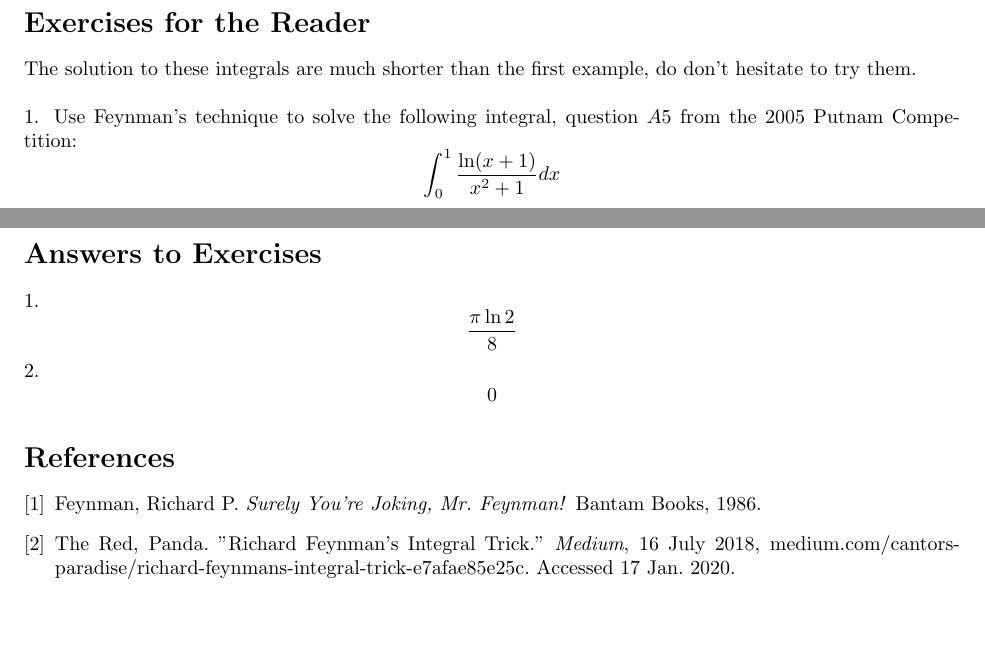
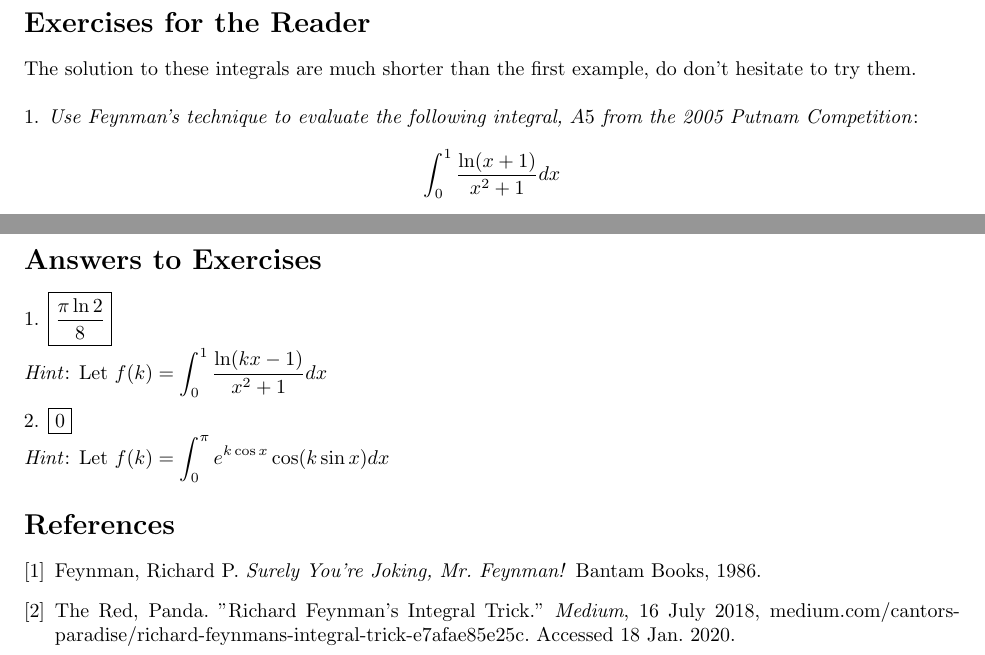
Before and after one commit to tytot/feynmans-technique, a LaTeX document (main.tex): two parts of pages 4 and 5 of 5, joined at a grey line, cut so that both start at the same text, the shorter picture padded with empty space. Compiled offline with pdfLaTeX.

Commit message:
Second draft

```diff
--- a/main.tex
+++ b/main.tex
@@ -2,6 +2,8 @@
 \usepackage[utf8]{inputenc}
 \usepackage{fullpage}
 \usepackage{amsmath}
+\usepackage{graphicx}
+\graphicspath{ {./images/} }
 
 \title{Feynman's Technique for Computing Integrals}
 \author{Tyler Lin}
@@ -86,5 +88,5 @@ $$\int_{0}^{1}\frac{x^2-1}{\log{x}}dx = f(2) = \boxed{\log({3})}.$$
 
 \section*{Exercises for the Reader}
 The solution to these integrals are much shorter than the first example, do don't hesitate to try them.
-\newline \newline 1. Use Feynman's technique to solve the following integral, question $A5$ from the 2005 Putnam Competition:
+\newline \newline 1. \textit{Use Feynman's technique to evaluate the following integral, $A5$ from the 2005 Putnam Competition}:
 $$\int_{0}^{1}\frac{\ln(x+1)}{x^2+1}dx$$
@@ -94,7 +101,9 @@ The answers can be found on the next page. Happy integrating!
 \newpage
 \section*{Answers to Exercises}
-1. $$\frac{\pi\ln{2}}{8}$$
-2. $$0$$
+1. $\boxed{\dfrac{\pi\ln{2}}{8}}$
+\newline \textit{Hint}: Let $\displaystyle{f(k)=\int_{0}^{1}\frac{\ln({kx-1})}{x^2+1}}dx$
+\newline \newline 2. $\boxed{0}$
+\newline \textit{Hint}: Let $\displaystyle{f(k)=\int_{0}^{\pi}e^{k\cos{x}}\cos({k\sin{x}})}dx$
 \begin{thebibliography}{2}
 \bibitem{book}
 Feynman, Richard P.
@@ -103,6 +112,6 @@ Bantam Books, 1986.
 
 \bibitem{medium}
 The Red, Panda. "Richard Feynman's Integral Trick."
-\textit{Medium}, 16 July 2018, medium.com/cantors-paradise/richard-feynmans-integral-trick-e7afae85e25c. Accessed 17 Jan. 2020.
+\textit{Medium}, 16 July 2018, medium.com/cantors-paradise/richard-feynmans-integral-trick-e7afae85e25c. Accessed 18 Jan. 2020.
 \end{thebibliography}
 \end{document}
```
Also changed, not shown: Feynman_s_Technique_for_Computing_Integrals.pdf, images/feynman.jpg (added), main.tex (11 more changed lines).
